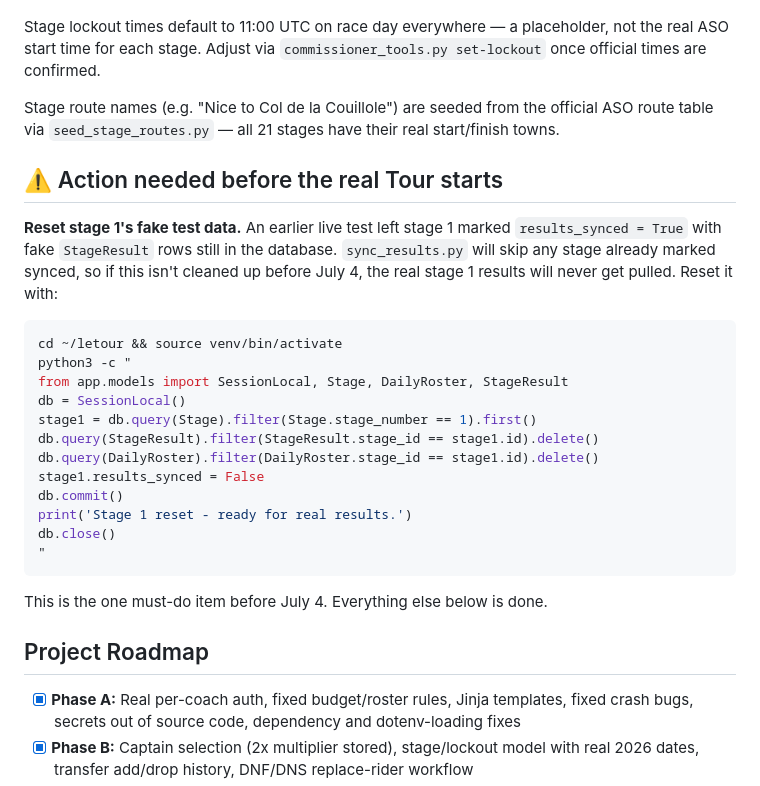
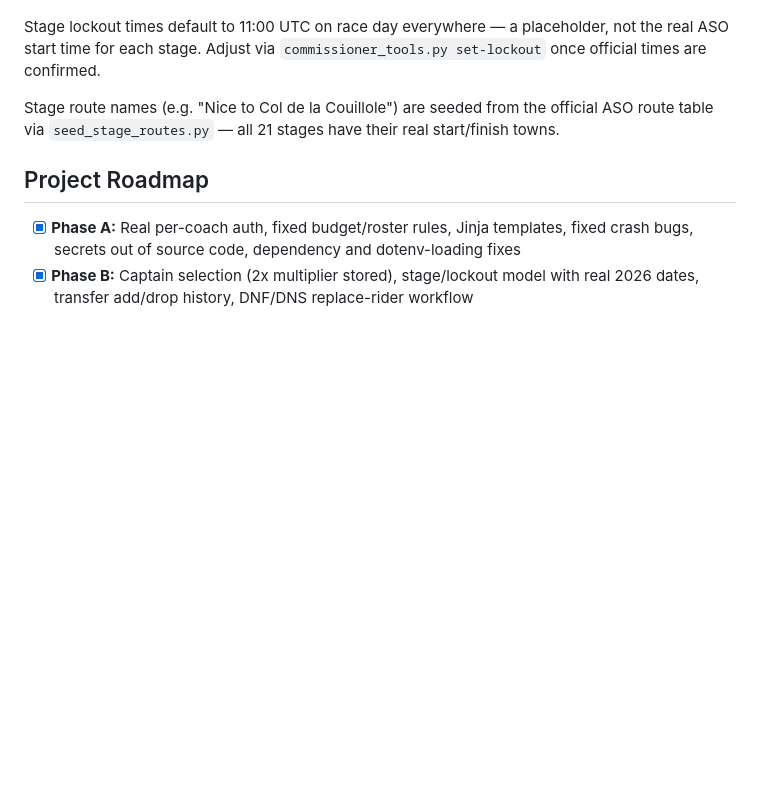
Before and after one commit to thedza49/letour, a Markdown page: README.md, the part around the change. Rendered like a GitHub page; blank space fills up the shorter version.

````diff
--- a/README.md
+++ b/README.md
@@ -204,30 +204,6 @@ Stage route names (e.g. "Nice to Col de la Couillole") are seeded from the
 official ASO route table via `seed_stage_routes.py` — all 21 stages have
 their real start/finish towns.
 
-## ⚠️ Action needed before the real Tour starts
-
-**Reset stage 1's fake test data.** An earlier live test left stage 1
-marked `results_synced = True` with fake `StageResult` rows still in the
-database. `sync_results.py` will skip any stage already marked synced, so
-if this isn't cleaned up before July 4, the real stage 1 results will
-never get pulled. Reset it with:
-```bash
-cd ~/letour && source venv/bin/activate
-python3 -c "
-from app.models import SessionLocal, Stage, DailyRoster, StageResult
-db = SessionLocal()
-stage1 = db.query(Stage).filter(Stage.stage_number == 1).first()
-db.query(StageResult).filter(StageResult.stage_id == stage1.id).delete()
-db.query(DailyRoster).filter(DailyRoster.stage_id == stage1.id).delete()
-stage1.results_synced = False
-db.commit()
-print('Stage 1 reset - ready for real results.')
-db.close()
-"
-```
-
-This is the one must-do item before July 4. Everything else below is done.
-
 ## Project Roadmap
 
 * [x] **Phase A:** Real per-coach auth, fixed budget/roster rules, Jinja
````
